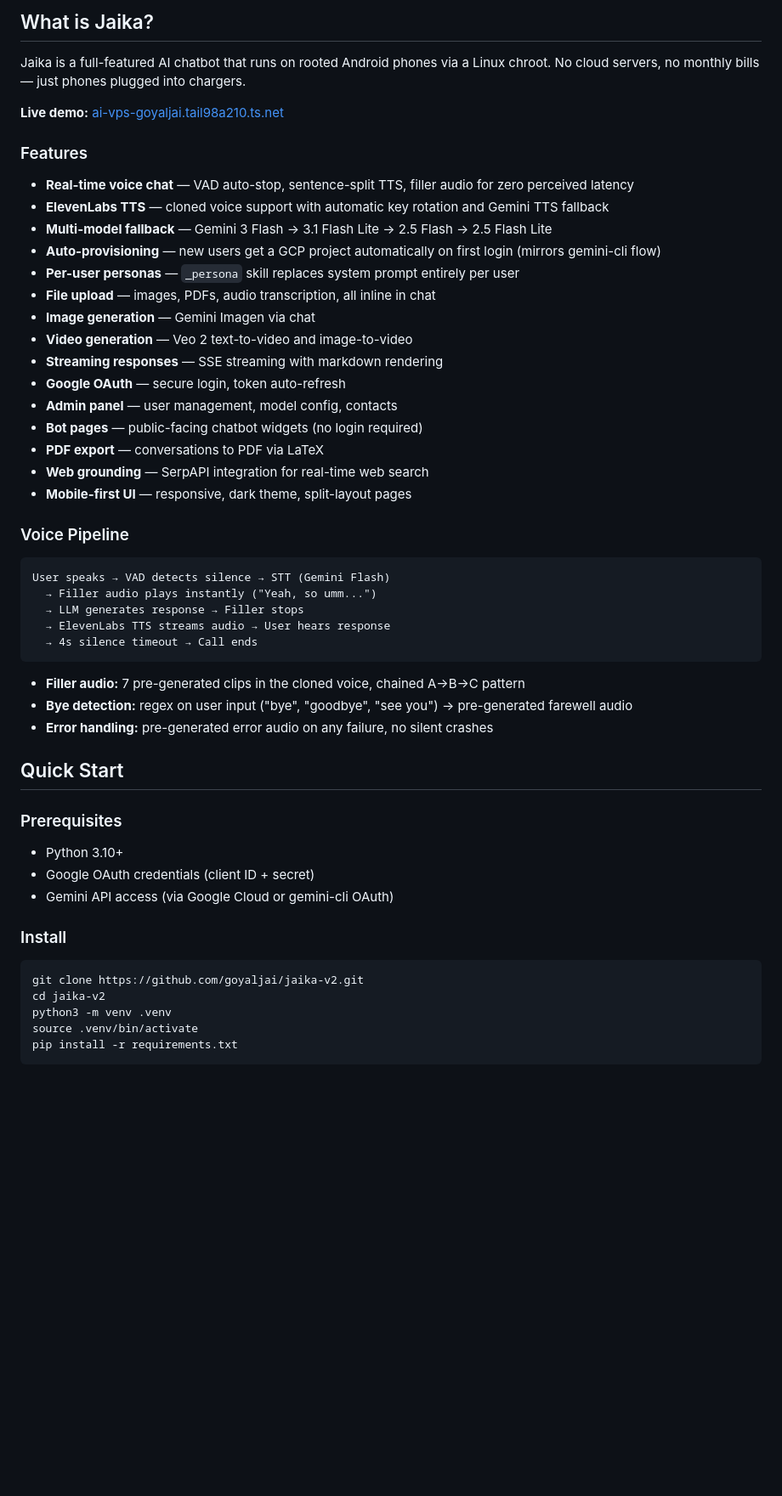
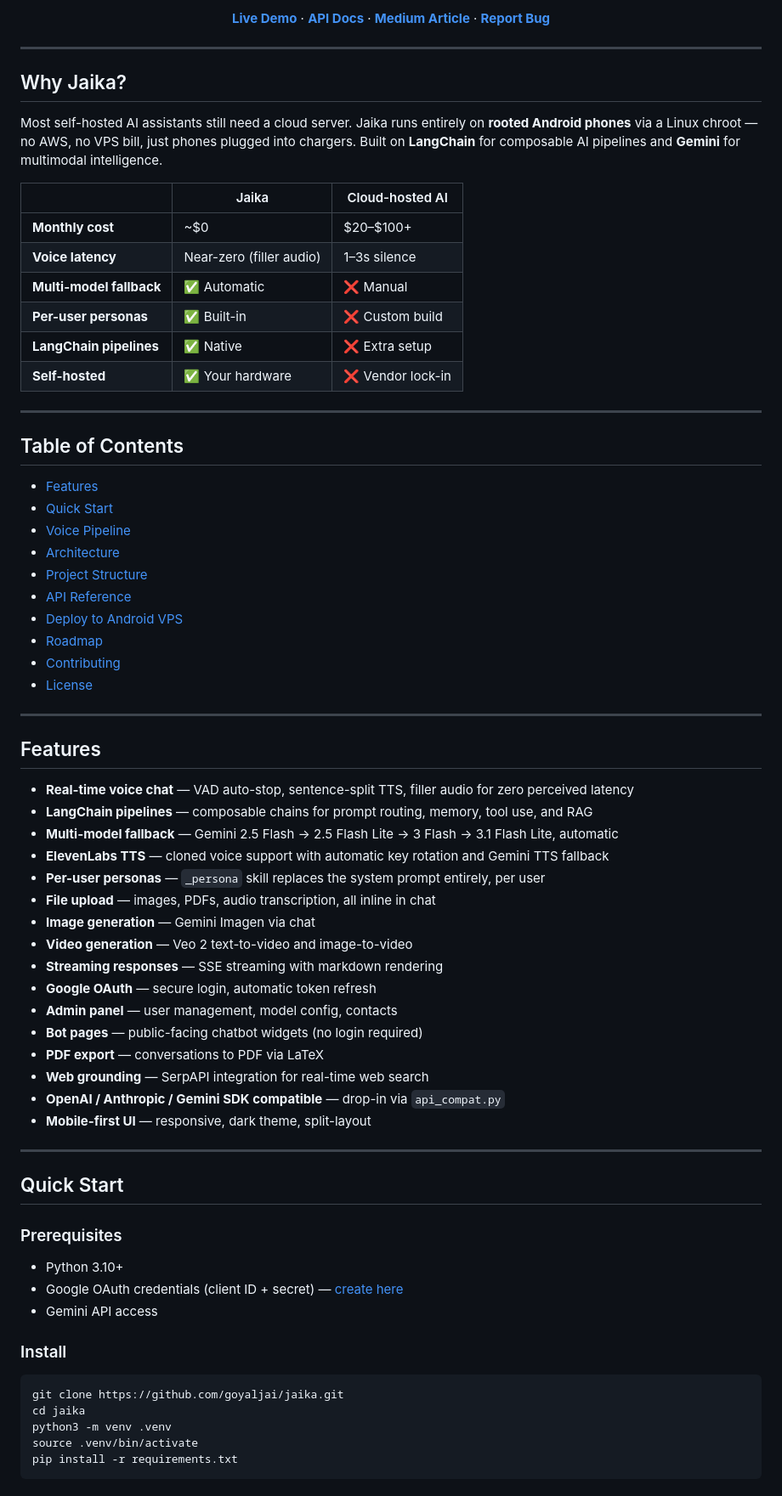
Before and after one commit to goyaljai/jaika, a Markdown page: README.md, the part around one of its changes. Shown at 85% size. GitHub-like rendering; blank space fills up the shorter version.

Commit message:
docs: rewrite README with full structure, LangChain, and new tagline

````diff
--- a/README.md
+++ b/README.md
@@ -6,55 +13,74 @@ An open-source AI assistant with real-time voice chat, powered by Google Gemini
 
-## What is Jaika?
+**[Live Demo](https://ai-vps-goyaljai.tail98a210.ts.net)** · **[API Docs](README_API.md)** · **[Medium Article](medium.md)** · **[Report Bug](https://github.com/goyaljai/jaika/issues)**
 
-Jaika is a full-featured AI chatbot that runs on rooted Android phones via a Linux chroot. No cloud servers, no monthly bills — just phones plugged into chargers.
+</div>
 
-**Live demo:** [ai-vps-goyaljai.tail98a210.ts.net](https://ai-vps-goyaljai.tail98a210.ts.net)
+---
 
-### Features
+## Why Jaika?
+
+Most self-hosted AI assistants still need a cloud server. Jaika runs entirely on **rooted Android phones** via a Linux chroot — no AWS, no VPS bill, just phones plugged into chargers. Built on **LangChain** for composable AI pipelines and **Gemini** for multimodal intelligence.
+
+| | Jaika | Cloud-hosted AI |
+|---|---|---|
+| **Monthly cost** | ~$0 | $20–$100+ |
+| **Voice latency** | Near-zero (filler audio) | 1–3s silence |
+| **Multi-model fallback** | ✅ Automatic | ❌ Manual |
+| **Per-user personas** | ✅ Built-in | ❌ Custom build |
+| **LangChain pipelines** | ✅ Native | ❌ Extra setup |
+| **Self-hosted** | ✅ Your hardware | ❌ Vendor lock-in |
+
+---
+
+## Table of Contents
+
+- [Features](#features)
+- [Quick Start](#quick-start)
+- [Voice Pipeline](#voice-pipeline)
+- [Architecture](#architecture)
+- [Project Structure](#project-structure)
+- [API Reference](#api-reference)
+- [Deploy to Android VPS](#deploy-to-android-vps)
+- [Roadmap](#roadmap)
+- [Contributing](#contributing)
+- [License](#license)
+
+---
+
+## Features
 
 - **Real-time voice chat** — VAD auto-stop, sentence-split TTS, filler audio for zero perceived latency
+- **LangChain pipelines** — composable chains for prompt routing, memory, tool use, and RAG
+- **Multi-model fallback** — Gemini 2.5 Flash → 2.5 Flash Lite → 3 Flash → 3.1 Flash Lite, automatic
 - **ElevenLabs TTS** — cloned voice support with automatic key rotation and Gemini TTS fallback
-- **Multi-model fallback** — Gemini 3 Flash → 3.1 Flash Lite → 2.5 Flash → 2.5 Flash Lite
-- **Auto-provisioning** — new users get a GCP project automatically on first login (mirrors gemini-cli flow)
-- **Per-user personas** — `_persona` skill replaces system prompt entirely per user
+- **Per-user personas** — `_persona` skill replaces the system prompt entirely, per user
 - **File upload** — images, PDFs, audio transcription, all inline in chat
 - **Image generation** — Gemini Imagen via chat
 - **Video generation** — Veo 2 text-to-video and image-to-video
 - **Streaming responses** — SSE streaming with markdown rendering
-- **Google OAuth** — secure login, token auto-refresh
+- **Google OAuth** — secure login, automatic token refresh
 - **Admin panel** — user management, model config, contacts
 - **Bot pages** — public-facing chatbot widgets (no login required)
 - **PDF export** — conversations to PDF via LaTeX
 - **Web grounding** — SerpAPI integration for real-time web search
-- **Mobile-first UI** — responsive, dark theme, split-layout pages
+- **OpenAI / Anthropic / Gemini SDK compatible** — drop-in via `api_compat.py`
+- **Mobile-first UI** — responsive, dark theme, split-layout
 
-### Voice Pipeline
-
-```
-User speaks → VAD detects silence → STT (Gemini Flash)
-  → Filler audio plays instantly ("Yeah, so umm...")
-  → LLM generates response → Filler stops
-  → ElevenLabs TTS streams audio → User hears response
-  → 4s silence timeout → Call ends
-```
-
-- **Filler audio:** 7 pre-generated clips in the cloned voice, chained A→B→C pattern
-- **Bye detection:** regex on user input ("bye", "goodbye", "see you") → pre-generated farewell audio
-- **Error handling:** pre-generated error audio on any failure, no silent crashes
+---
 
 ## Quick Start
 
 ### Prerequisites
 
 - Python 3.10+
-- Google OAuth credentials (client ID + secret)
-- Gemini API access (via Google Cloud or gemini-cli OAuth)
+- Google OAuth credentials (client ID + secret) — [create here](https://console.cloud.google.com/apis/credentials)
+- Gemini API access
 
 ### Install
 
 ```bash
-git clone https://github.com/goyaljai/jaika-v2.git
-cd jaika-v2
+git clone https://github.com/goyaljai/jaika.git
+cd jaika
 python3 -m venv .venv
 source .venv/bin/activate
 pip install -r requirements.txt
````
Also changed, not shown: other parts of README.md (+202 -77 lines).
